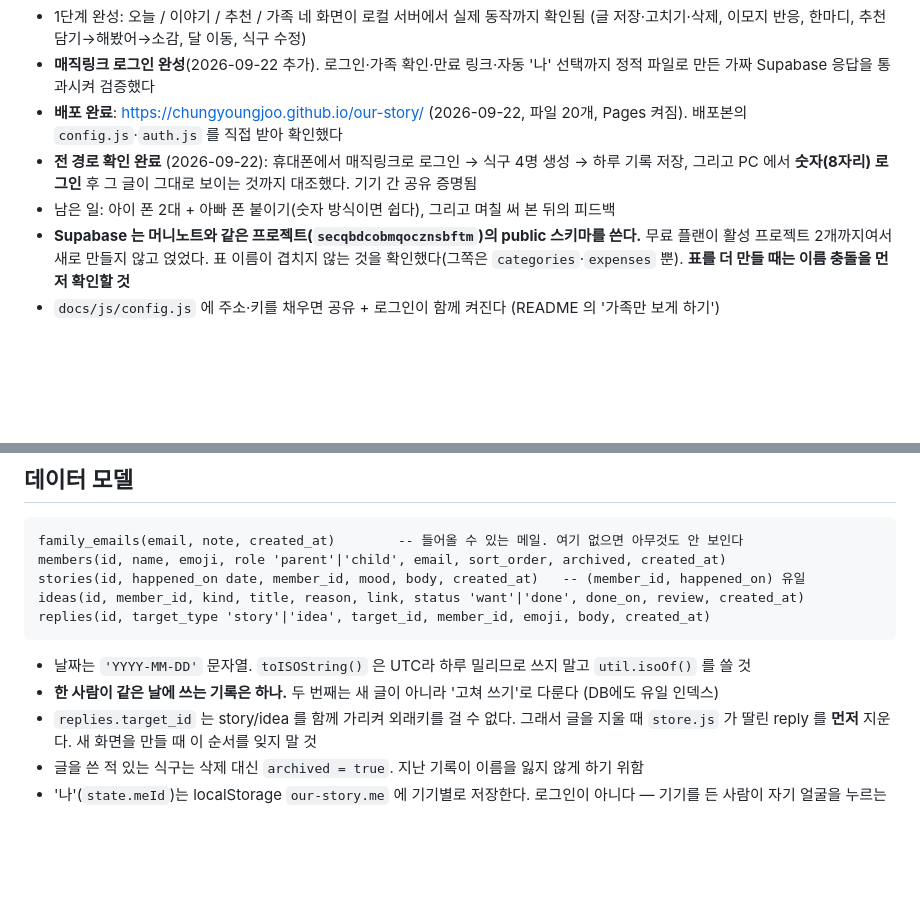
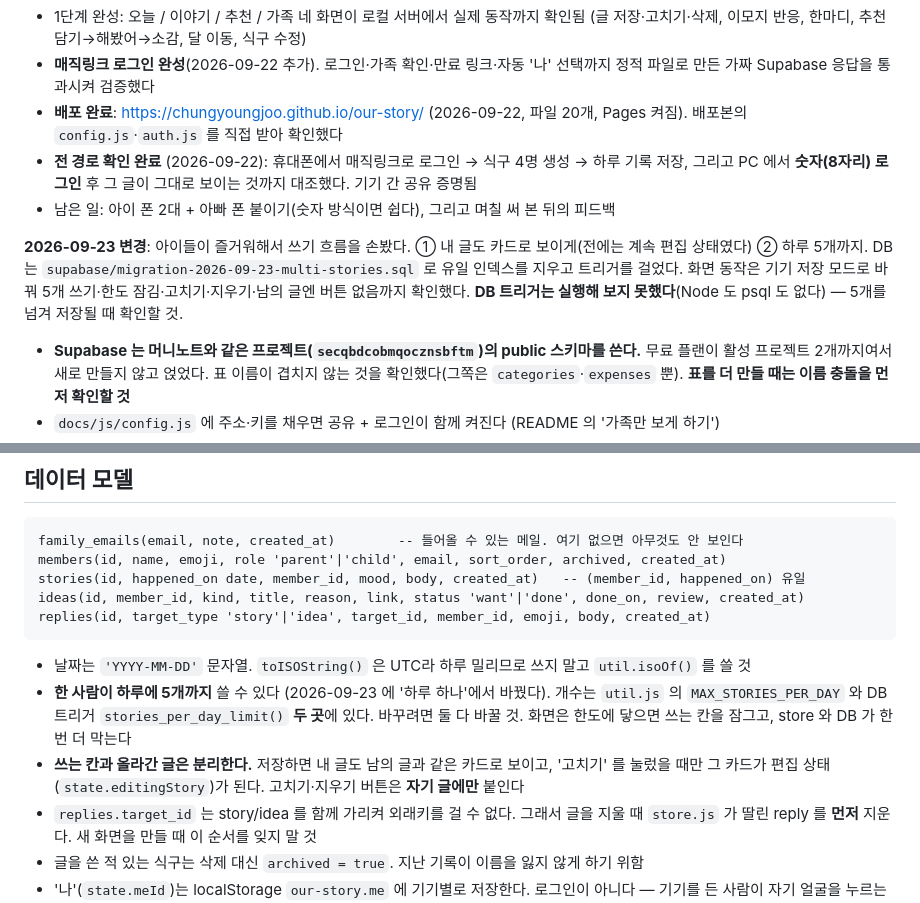
Before and after one commit to ChungYoungJoo/our-story, a Markdown page: CLAUDE.md, 2 parts joined by grey strips. Drawn GitHub-style; blank space fills up the shorter version.

Commit message:
?? 5???, ? ?? ???

````diff
--- a/CLAUDE.md
+++ b/CLAUDE.md
@@ -24,6 +24,12 @@
 - **전 경로 확인 완료** (2026-09-22): 휴대폰에서 매직링크로 로그인 → 식구 4명 생성 → 하루 기록 저장,
   그리고 PC 에서 **숫자(8자리) 로그인** 후 그 글이 그대로 보이는 것까지 대조했다. 기기 간 공유 증명됨
 - 남은 일: 아이 폰 2대 + 아빠 폰 붙이기(숫자 방식이면 쉽다), 그리고 며칠 써 본 뒤의 피드백
+
+**2026-09-23 변경**: 아이들이 즐거워해서 쓰기 흐름을 손봤다.
+① 내 글도 카드로 보이게(전에는 계속 편집 상태였다) ② 하루 5개까지.
+DB 는 `supabase/migration-2026-09-23-multi-stories.sql` 로 유일 인덱스를 지우고 트리거를 걸었다.
+화면 동작은 기기 저장 모드로 바꿔 5개 쓰기·한도 잠김·고치기·지우기·남의 글엔 버튼 없음까지 확인했다.
+**DB 트리거는 실행해 보지 못했다**(Node 도 psql 도 없다) — 5개를 넘겨 저장될 때 확인할 것.
 - **Supabase 는 머니노트와 같은 프로젝트(`secqbdcobmqocznsbftm`)의 public 스키마를 쓴다.**
   무료 플랜이 활성 프로젝트 2개까지여서 새로 만들지 않고 얹었다. 표 이름이 겹치지 않는 것을
   확인했다(그쪽은 `categories`·`expenses` 뿐). **표를 더 만들 때는 이름 충돌을 먼저 확인할 것**
@@ -114,7 +120,12 @@ replies(id, target_type 'story'|'idea', target_id, member_id, emoji, body, creat
 ```
 
 - 날짜는 `'YYYY-MM-DD'` 문자열. `toISOString()` 은 UTC라 하루 밀리므로 쓰지 말고 `util.isoOf()` 를 쓸 것
-- **한 사람이 같은 날에 쓰는 기록은 하나.** 두 번째는 새 글이 아니라 '고쳐 쓰기'로 다룬다 (DB에도 유일 인덱스)
+- **한 사람이 하루에 5개까지** 쓸 수 있다 (2026-09-23 에 '하루 하나'에서 바꿨다).
+  개수는 `util.js` 의 `MAX_STORIES_PER_DAY` 와 DB 트리거 `stories_per_day_limit()` **두 곳**에 있다.
+  바꾸려면 둘 다 바꿀 것. 화면은 한도에 닿으면 쓰는 칸을 잠그고, store 와 DB 가 한 번 더 막는다
+- **쓰는 칸과 올라간 글은 분리한다.** 저장하면 내 글도 남의 글과 같은 카드로 보이고,
+  '고치기' 를 눌렀을 때만 그 카드가 편집 상태(`state.editingStory`)가 된다.
+  고치기·지우기 버튼은 **자기 글에만** 붙인다
 - `replies.target_id` 는 story/idea 를 함께 가리켜 외래키를 걸 수 없다. 그래서 글을 지울 때
   `store.js` 가 딸린 reply 를 **먼저** 지운다. 새 화면을 만들 때 이 순서를 잊지 말 것
 - 글을 쓴 적 있는 식구는 삭제 대신 `archived = true`. 지난 기록이 이름을 잃지 않게 하기 위함
````
